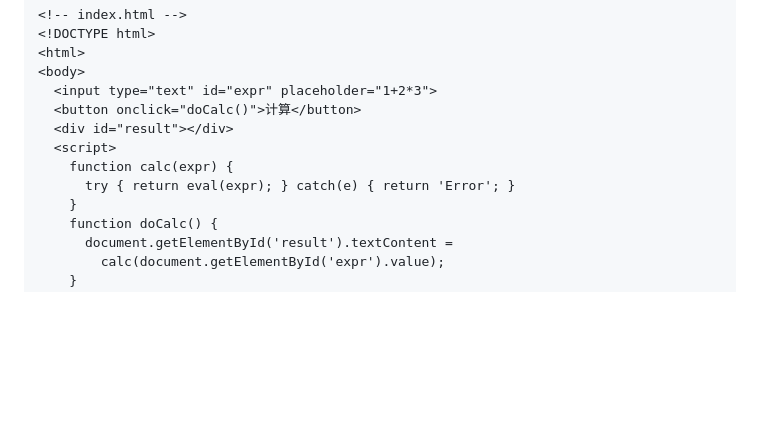
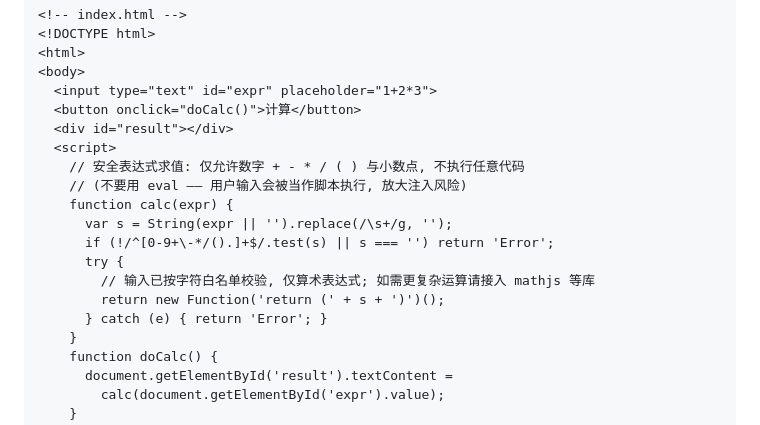
Before and after one commit to AllyXplore/anulus-plugin-system, a Markdown page: docs/04-API参考.md, the part around the change. Drawn GitHub-style; blank space fills up the shorter version.

```diff
--- a/docs/04-API参考.md
+++ b/docs/04-API参考.md
@@ -376,8 +376,15 @@ permissions {
   <button onclick="doCalc()">计算</button>
   <div id="result"></div>
   <script>
+    // 安全表达式求值: 仅允许数字 + - * / ( ) 与小数点, 不执行任意代码
+    // (不要用 eval —— 用户输入会被当作脚本执行, 放大注入风险)
     function calc(expr) {
-      try { return eval(expr); } catch(e) { return 'Error'; }
+      var s = String(expr || '').replace(/\s+/g, '');
+      if (!/^[0-9+\-*/().]+$/.test(s) || s === '') return 'Error';
+      try {
+        // 输入已按字符白名单校验, 仅算术表达式; 如需更复杂运算请接入 mathjs 等库
+        return new Function('return (' + s + ')')();
+      } catch (e) { return 'Error'; }
     }
     function doCalc() {
       document.getElementById('result').textContent =
```
Also changed, not shown: docs/01-插件格式规范.md (+13 -0 lines), docs/03-架构设计.md (+24 -19 lines).
